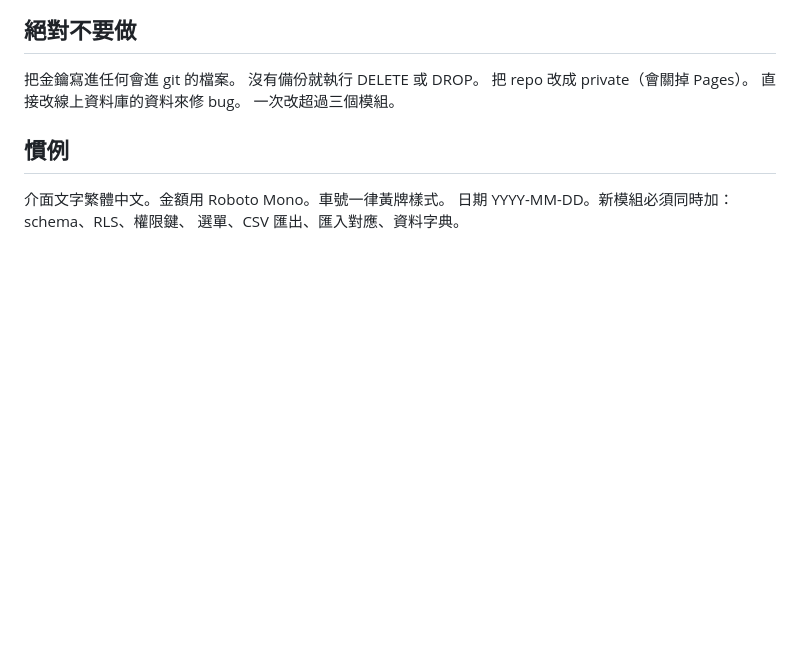
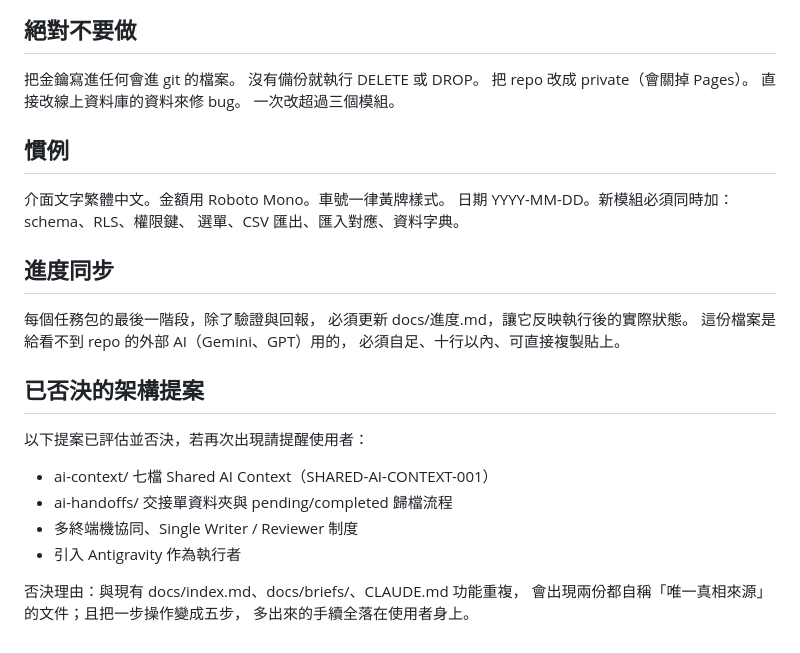
Before and after one commit to tienan8952-source/freight-ops, a Markdown page: CLAUDE.md, the part around the change. GitHub-like rendering; blank space fills up the shorter version.

Commit message:
docs: 新增進度快照文件，CLAUDE.md 加進度同步規則
新增 docs/進度.md 給看不到 repo 的外部 AI（Gemini、GPT）快速掌握現況，
並在 CLAUDE.md 加規則：每個任務包最後階段要同步更新這份檔案。

Co-Authored-By: Claude Sonnet 5 <noreply@anthropic.com>

```diff
--- a/CLAUDE.md
+++ b/CLAUDE.md
@@ -79,3 +79,23 @@ Title 要具體寫「我需要你做什麼」，不要只寫「需要協助」
 介面文字繁體中文。金額用 Roboto Mono。車號一律黃牌樣式。
 日期 YYYY-MM-DD。新模組必須同時加：schema、RLS、權限鍵、
 選單、CSV 匯出、匯入對應、資料字典。
+
+## 進度同步
+
+每個任務包的最後一階段，除了驗證與回報，
+必須更新 docs/進度.md，讓它反映執行後的實際狀態。
+這份檔案是給看不到 repo 的外部 AI（Gemini、GPT）用的，
+必須自足、十行以內、可直接複製貼上。
+
+## 已否決的架構提案
+
+以下提案已評估並否決，若再次出現請提醒使用者：
+
+- ai-context/ 七檔 Shared AI Context（SHARED-AI-CONTEXT-001）
+- ai-handoffs/ 交接單資料夾與 pending/completed 歸檔流程
+- 多終端機協同、Single Writer / Reviewer 制度
+- 引入 Antigravity 作為執行者
+
+否決理由：與現有 docs/index.md、docs/briefs/、CLAUDE.md 功能重複，
+會出現兩份都自稱「唯一真相來源」的文件；且把一步操作變成五步，
+多出來的手續全落在使用者身上。
```
Also changed, not shown: docs/index.md (+1 -0 lines), docs/進度.md (added, +5 -0 lines).
